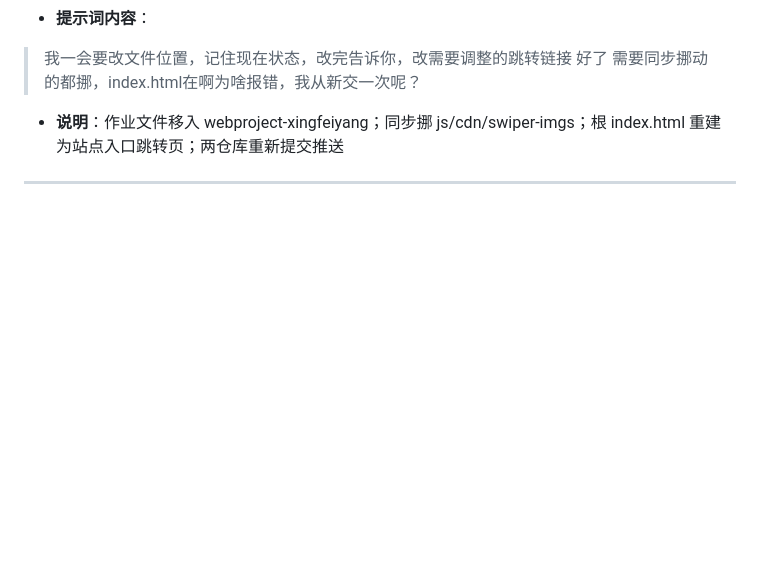
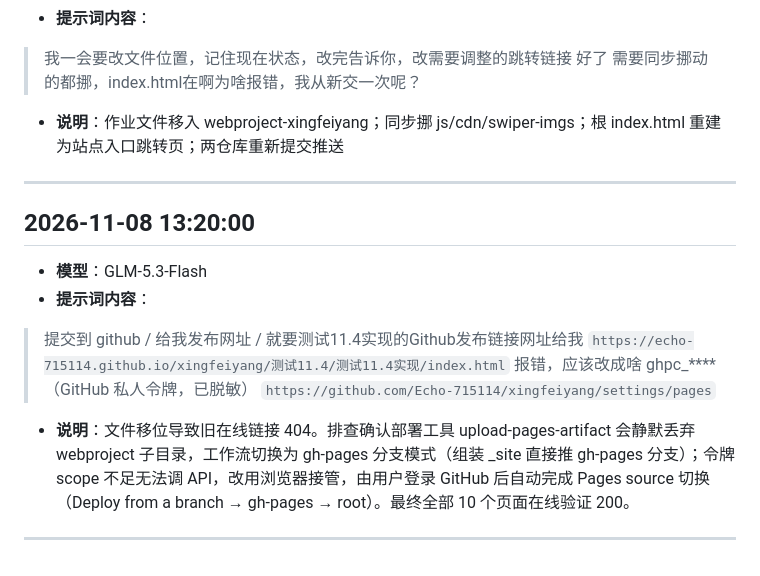
Before and after one commit to Echo-715114/xingfeiyang, a Markdown page: xfy_prompt.md, the part around the change. Rendered like a GitHub page; blank space fills up the shorter version.

Commit message:
提示词记录：AI 协作作业三任务全流程

```diff
--- a/xfy_prompt.md
+++ b/xfy_prompt.md
@@ -238,3 +238,17 @@
 - **说明**：作业文件移入 webproject-xingfeiyang；同步挪 js/cdn/swiper-imgs；根 index.html 重建为站点入口跳转页；两仓库重新提交推送
 
 ---
+
+## 2026-11-08 13:20:00
+
+- **模型**：GLM-5.3-Flash
+- **提示词内容**：
+
+> 提交到 github / 给我发布网址 / 就要测试11.4实现的Github发布链接网址给我
+> `https://echo-715114.github.io/xingfeiyang/测试11.4/测试11.4实现/index.html` 报错，应该改成啥
+> ghpc_****（GitHub 私人令牌，已脱敏）
+> `https://github.com/Echo-715114/xingfeiyang/settings/pages`
+
+- **说明**：文件移位导致旧在线链接 404。排查确认部署工具 upload-pages-artifact 会静默丢弃 webproject 子目录，工作流切换为 gh-pages 分支模式（组装 _site 直接推 gh-pages 分支）；令牌 scope 不足无法调 API，改用浏览器接管，由用户登录 GitHub 后自动完成 Pages source 切换（Deploy from a branch → gh-pages → root）。最终全部 10 个页面在线验证 200。
+
+---
```
